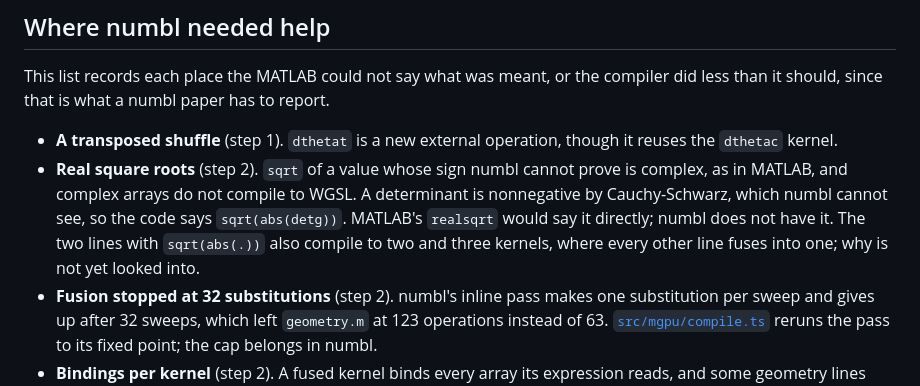
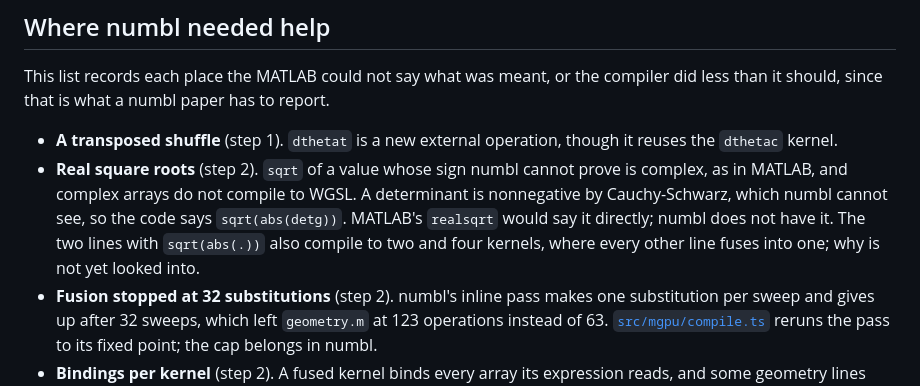
Before and after one commit to concept-collection/fluid-surface, a Markdown page: README.md, the part around the change. Drawn GitHub-style.

Commit message:
README: the sqrt(abs(.)) lines are two and four kernels

```diff
--- a/README.md
+++ b/README.md
@@ -84,7 +84,7 @@ scripts/cpp/build.sh <evolving_surface>/cpp <evolving_surface>/cpp/build-cpu
 This list records each place the MATLAB could not say what was meant, or the compiler did less than it should, since that is what a numbl paper has to report.
 
 - **A transposed shuffle** (step 1). `dthetat` is a new external operation, though it reuses the `dthetac` kernel.
-- **Real square roots** (step 2). `sqrt` of a value whose sign numbl cannot prove is complex, as in MATLAB, and complex arrays do not compile to WGSL. A determinant is nonnegative by Cauchy-Schwarz, which numbl cannot see, so the code says `sqrt(abs(detg))`. MATLAB's `realsqrt` would say it directly; numbl does not have it. The two lines with `sqrt(abs(.))` also compile to two and three kernels, where every other line fuses into one; why is not yet looked into.
+- **Real square roots** (step 2). `sqrt` of a value whose sign numbl cannot prove is complex, as in MATLAB, and complex arrays do not compile to WGSL. A determinant is nonnegative by Cauchy-Schwarz, which numbl cannot see, so the code says `sqrt(abs(detg))`. MATLAB's `realsqrt` would say it directly; numbl does not have it. The two lines with `sqrt(abs(.))` also compile to two and four kernels, where every other line fuses into one; why is not yet looked into.
 - **Fusion stopped at 32 substitutions** (step 2). numbl's inline pass makes one substitution per sweep and gives up after 32 sweeps, which left `geometry.m` at 123 operations instead of 63. [`src/mgpu/compile.ts`](src/mgpu/compile.ts) reruns the pass to its fixed point; the cap belongs in numbl.
 - **Bindings per kernel** (step 2). A fused kernel binds every array its expression reads, and some geometry lines read seven, plus the output and the parameters, against WebGPU's default limit of 8 storage buffers. The device now asks for the adapter's limit (16 on this machine). Nothing yet splits a kernel that exceeds it.
 - **Vectors are three arrays.** A vector field is written as three scalar fields (`xt1`, `xt2`, `xt3`), and dot and cross products by hand.
```
